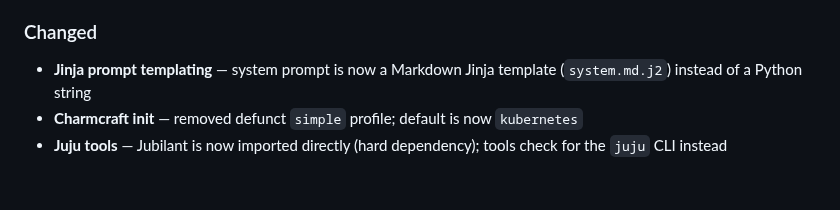
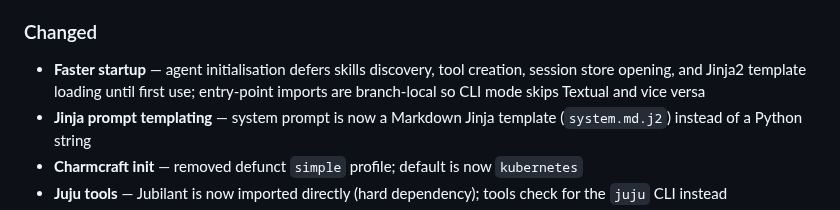
Before and after one commit to tonyandrewmeyer/cantrip, a Markdown page: CHANGELOG.md, the part around the change. Drawn GitHub-style; blank space fills up the shorter version.

Commit message:
Update changelog for startup performance improvements
Co-Authored-By: Claude Opus 4.6 <noreply@anthropic.com>

```diff
--- a/CHANGELOG.md
+++ b/CHANGELOG.md
@@ -27,6 +27,7 @@ All notable changes to Cantrip are documented here. This project is pre-1.0; onl
 - **Source-tree guard** — cantrip refuses to run from inside its own source tree
 
 ### Changed
+- **Faster startup** — agent initialisation defers skills discovery, tool creation, session store opening, and Jinja2 template loading until first use; entry-point imports are branch-local so CLI mode skips Textual and vice versa
 - **Jinja prompt templating** — system prompt is now a Markdown Jinja template (`system.md.j2`) instead of a Python string
 - **Charmcraft init** — removed defunct `simple` profile; default is now `kubernetes`
 - **Juju tools** — Jubilant is now imported directly (hard dependency); tools check for the `juju` CLI instead
```
